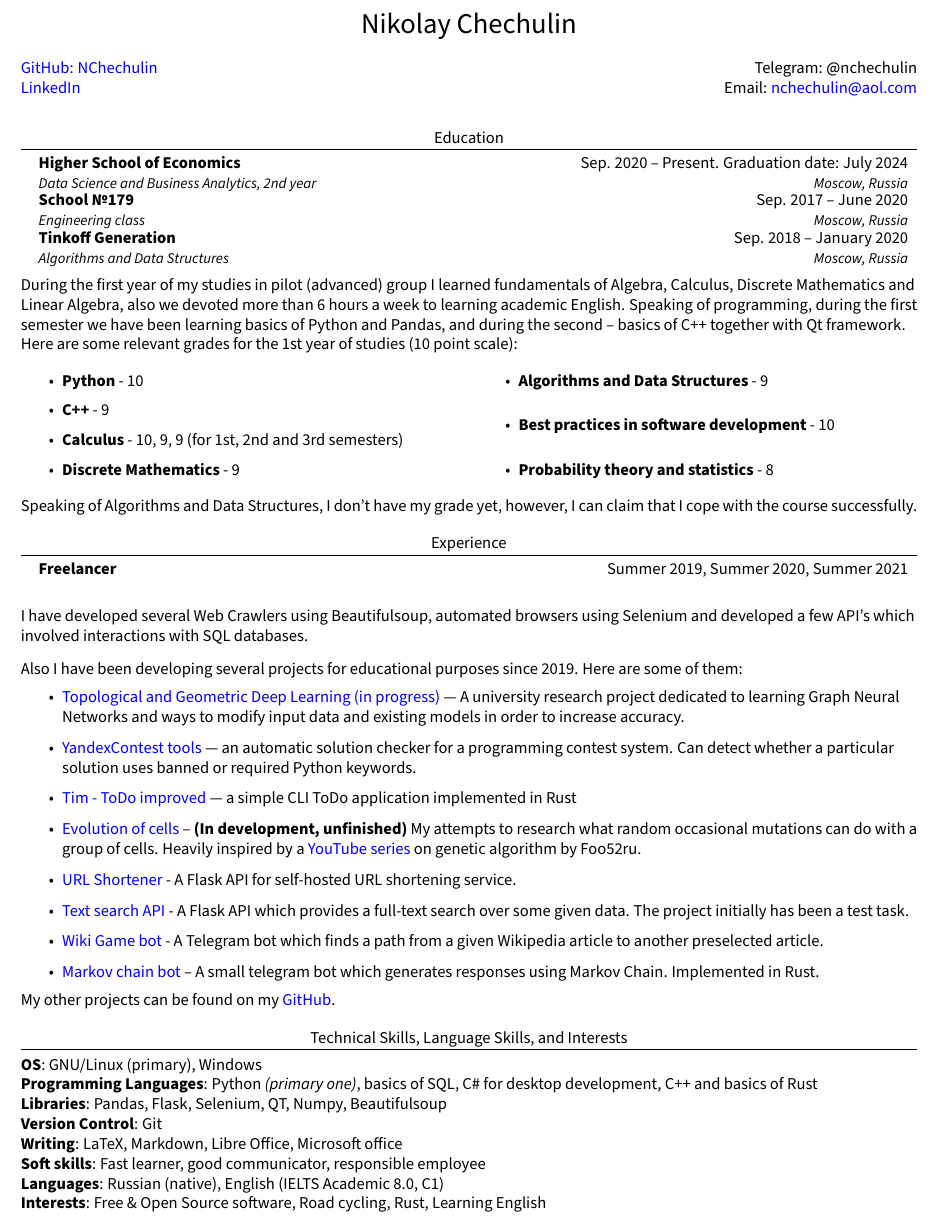
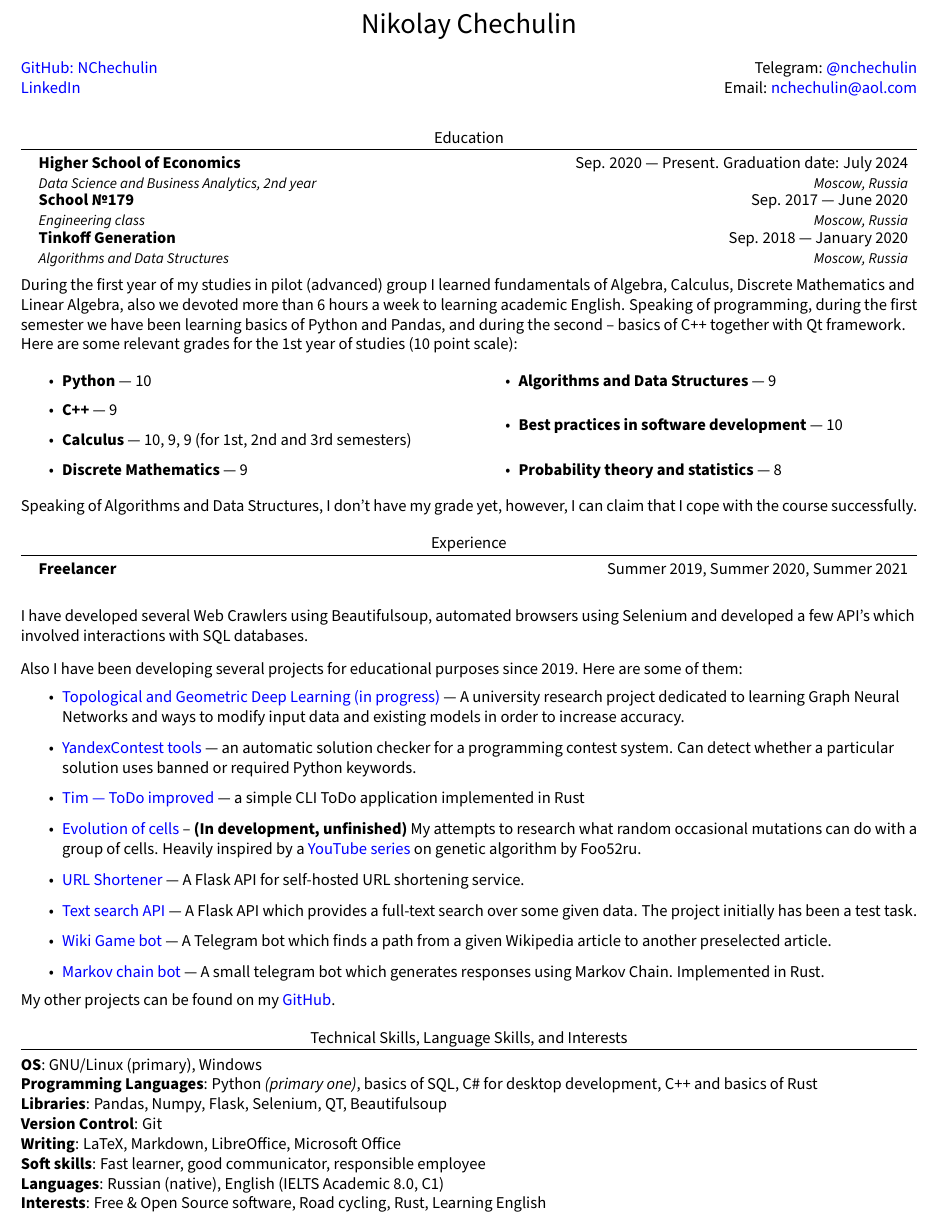
Before and after one commit to NChechulin/CV, a LaTeX document (main.tex): part of the page, cut so that both start at the same text. Compiled offline with pdfLaTeX.

Commit message:
reduce the number of warnings

```diff
--- a/main.tex
+++ b/main.tex
@@ -96,7 +94,7 @@
     \end{flushleft}
 
     \begin{flushright}
-    Telegram: @nchechulin \\
+    Telegram: \link{https://t.me/nchechulin}{@nchechulin} \\
     Email: \link{mailto:nchechulin@aol.com}{nchechulin@aol.com}
     \end{flushright}
     \end{multicols}
@@ -108,15 +106,15 @@
 \section{Education}
   \resumeSubHeadingListStart
       \resumeSubheading
-      {Higher School of Economics}{Sep. 2020 -- Present. Graduation date: July 2024}
+      {Higher School of Economics}{Sep. 2020 --- Present. Graduation date: July 2024}
       {Data Science and Business Analytics, 2nd year}{Moscow, Russia}
 
       \resumeSubheading
-      {School №179}{Sep. 2017 -- June 2020}
+      {School №179}{Sep. 2017 --- June 2020}
       {Engineering class}{Moscow, Russia}
 
       \resumeSubheading
-      {Tinkoff Generation}{Sep. 2018 -- January 2020}
+      {Tinkoff Generation}{Sep. 2018 --- January 2020}
       {Algorithms and Data Structures}{Moscow, Russia}
 
   \resumeSubHeadingListEnd
@@ -129,13 +127,13 @@
 
   \begin{multicols}{2}
   \begin{itemize}
-      \item \textbf{Python} - 10
-      \item \textbf{C++} - 9
-      \item \textbf{Calculus} - 10, 9, 9 (for 1st, 2nd and 3rd semesters)
-      \item \textbf{Discrete Mathematics} - 9
-      \item \textbf{Algorithms and Data Structures} - 9
-      \item \textbf{Best practices in software development} - 10
-      \item \textbf{Probability theory and statistics} - 8
+      \item \textbf{Python} --- 10
+      \item \textbf{C++} --- 9
+      \item \textbf{Calculus} --- 10, 9, 9 (for 1st, 2nd and 3rd semesters)
+      \item \textbf{Discrete Mathematics} --- 9
+      \item \textbf{Algorithms and Data Structures} --- 9
+      \item \textbf{Best practices in software development} --- 10
+      \item \textbf{Probability theory and statistics} --- 8
   \end{itemize}
   \end{multicols}
 
@@ -163,18 +161,18 @@
     \item \link{https://github.com/NChechulin/python-yandex-contest-tools}{YandexContest tools} --- an automatic solution checker for a programming contest system.
     Can detect whether a particular solution uses banned or required Python keywords.
 
-    \item \link{https://github.com/NChechulin/tim}{Tim - ToDo improved} --- a simple CLI ToDo application implemented in Rust
+    \item \link{https://github.com/NChechulin/tim}{Tim --- ToDo improved} --- a simple CLI ToDo application implemented in Rust
 
     \item \link{https://github.com/NChechulin/evolution-of-cells}{Evolution of cells} -- \textbf{(In development, unfinished)} My attempts to research what random occasional mutations can do with a group of cells.
     Heavily inspired by a \link{https://www.youtube.com/watch?v=SfEZSyvbj2w&list=PLnmlxA5EUR3F4BrpqTl0koT5Cx5aXjBIA}{YouTube series} on genetic algorithm by Foo52ru.
 
-    \item \link{https://github.com/NChechulin/url-shortener-api}{URL Shortener} - A Flask API for self-hosted URL shortening service.
+    \item \link{https://github.com/NChechulin/url-shortener-api}{URL Shortener} --- A Flask API for self-hosted URL shortening service.
 
-    \item \link{https://github.com/NChechulin/apsolutions-intern-test-task}{Text search API} - A Flask API which provides a full-text search over some given data. The project initially has been a test task.
+    \item \link{https://github.com/NChechulin/apsolutions-intern-test-task}{Text search API} --- A Flask API which provides a full-text search over some given data. The project initially has been a test task.
 
-    \item \link{https://github.com/NChechulin/wiki-game-telegram-bot}{Wiki Game bot} - A Telegram bot which finds a path from a given Wikipedia article to another preselected article.
+    \item \link{https://github.com/NChechulin/wiki-game-telegram-bot}{Wiki Game bot} --- A Telegram bot which finds a path from a given Wikipedia article to another preselected article.
 
-    \item \link{https://github.com/NChechulin/markov-chain-telegram-bot}{Markov chain bot} -- A small telegram bot which generates responses using Markov Chain. Implemented in Rust.
+    \item \link{https://github.com/NChechulin/markov-chain-telegram-bot}{Markov chain bot} --- A small telegram bot which generates responses using Markov Chain. Implemented in Rust.
 
   \end{itemize}
 
@@ -196,9 +194,9 @@
     % \item{
     \textbf{OS}{: GNU/Linux (primary), Windows} \\
     \textbf{Programming Languages}{: Python \textit{(primary one)}, basics of SQL, C\# for desktop development, C++ and basics of Rust} \\
-    \textbf{Libraries}{: Pandas, Flask, Selenium, QT, Numpy, Beautifulsoup}\\
+    \textbf{Libraries}{: Pandas, Numpy, Flask, Selenium, QT, Beautifulsoup}\\
     \textbf{Version Control}{: Git} \\
-    \textbf{Writing}{: LaTeX, Markdown, Libre Office, Microsoft office} \\
+    \textbf{Writing}{: LaTeX, Markdown, LibreOffice, Microsoft Office} \\
     \textbf{Soft skills}{: Fast learner, good communicator, responsible employee} \\
     \textbf{Languages}{: Russian (native), English (IELTS Academic 8.0, C1)} \\
     \textbf{Interests}{: Free \& Open Source software, Road cycling, Rust, Learning English}
```
Also changed, not shown: main.pdf, main.tex (2 more changed lines).
